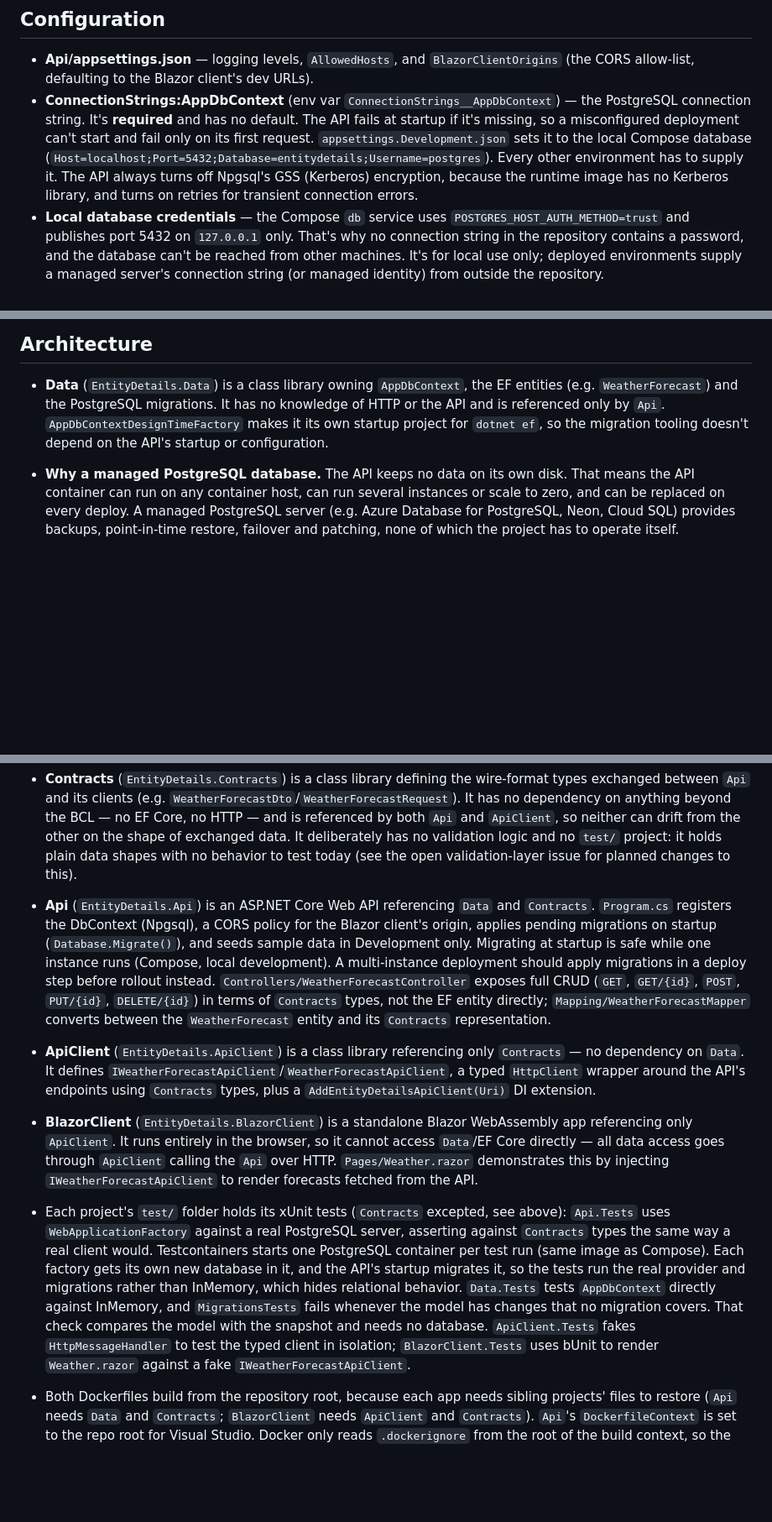
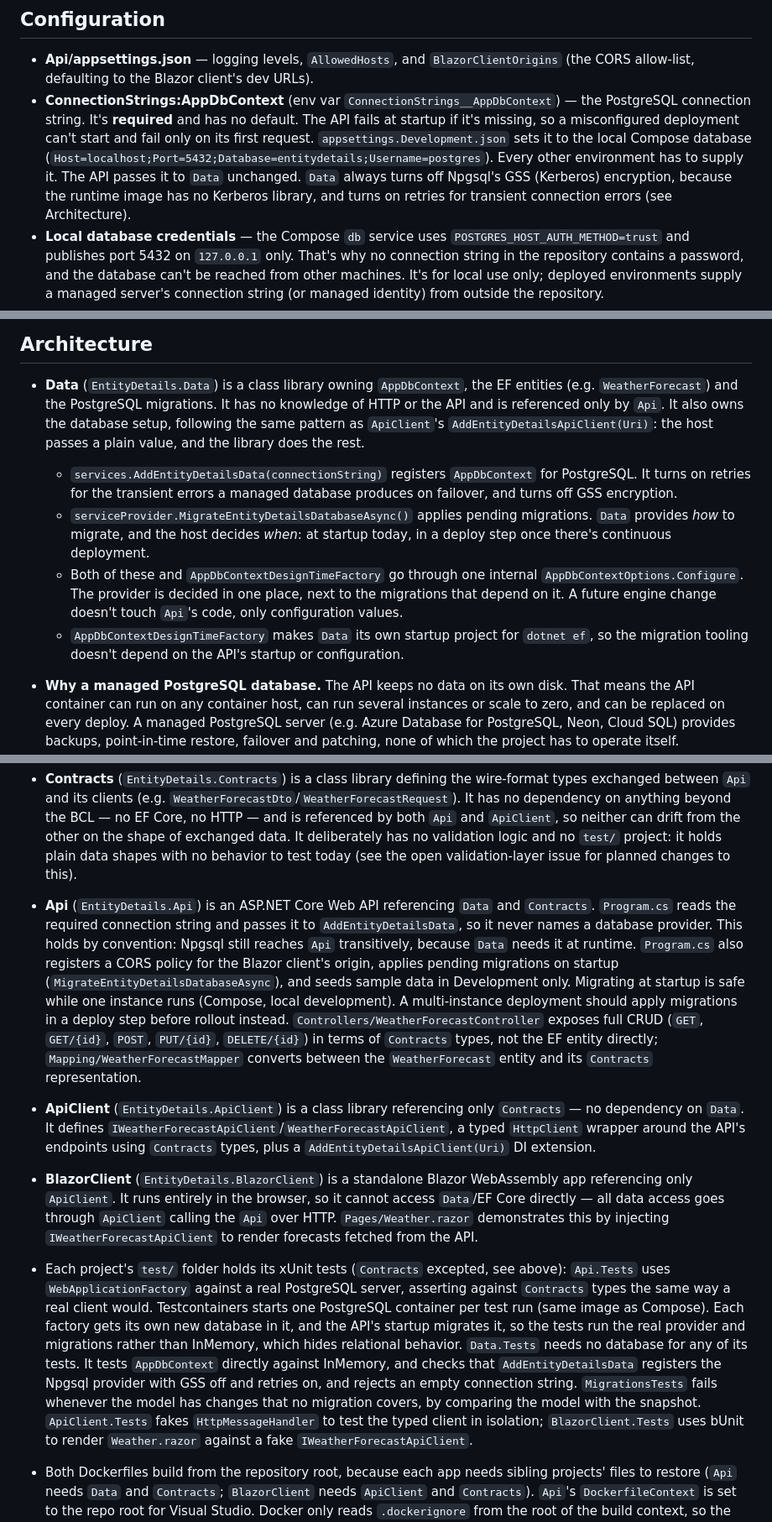
Before and after one commit to xtroach/entity-details-demo, a Markdown page: README.md, 3 parts joined by grey strips. Shown at 84% size. Rendered like a GitHub page; blank space fills up the shorter version.

Commit message:
Document the data layer's DI and migration entry points
Co-Authored-By: Claude Opus 5 <noreply@anthropic.com>

```diff
--- a/README.md
+++ b/README.md
@@ -236,9 +238,10 @@ docker build -f BlazorClient/src/EntityDetails.BlazorClient/Dockerfile -t entity
   missing, so a misconfigured deployment can't start and fail only on its
   first request. `appsettings.Development.json` sets it to the local Compose
   database (`Host=localhost;Port=5432;Database=entitydetails;Username=postgres`).
-  Every other environment has to supply it. The API always turns off
-  Npgsql's GSS (Kerberos) encryption, because the runtime image has no
-  Kerberos library, and turns on retries for transient connection errors.
+  Every other environment has to supply it. The API passes it to `Data`
+  unchanged. `Data` always turns off Npgsql's GSS (Kerberos) encryption,
+  because the runtime image has no Kerberos library, and turns on retries
+  for transient connection errors (see Architecture).
 - **Local database credentials** — the Compose `db` service uses
   `POSTGRES_HOST_AUTH_METHOD=trust` and publishes port 5432 on `127.0.0.1`
   only. That's why no connection string in the repository contains a
@@ -280,9 +283,24 @@ docker build -f BlazorClient/src/EntityDetails.BlazorClient/Dockerfile -t entity
 - **Data** (`EntityDetails.Data`) is a class library owning `AppDbContext`,
   the EF entities (e.g. `WeatherForecast`) and the PostgreSQL migrations.
   It has no knowledge of HTTP or the API and is referenced only by `Api`.
-  `AppDbContextDesignTimeFactory` makes it its own startup project for
-  `dotnet ef`, so the migration tooling doesn't depend on the API's startup
-  or configuration.
+  It also owns the database setup, following the same pattern as
+  `ApiClient`'s `AddEntityDetailsApiClient(Uri)`: the host passes a plain
+  value, and the library does the rest.
+  - `services.AddEntityDetailsData(connectionString)` registers
+    `AppDbContext` for PostgreSQL. It turns on retries for the transient
+    errors a managed database produces on failover, and turns off GSS
+    encryption.
+  - `serviceProvider.MigrateEntityDetailsDatabaseAsync()` applies pending
+    migrations. `Data` provides *how* to migrate, and the host decides
+    *when*: at startup today, in a deploy step once there's continuous
+    deployment.
+  - Both of these and `AppDbContextDesignTimeFactory` go through one
+    internal `AppDbContextOptions.Configure`. The provider is decided in one
+    place, next to the migrations that depend on it. A future engine change
+    doesn't touch `Api`'s code, only configuration values.
+  - `AppDbContextDesignTimeFactory` makes `Data` its own startup project for
+    `dotnet ef`, so the migration tooling doesn't depend on the API's startup
+    or configuration.
 - **Why a managed PostgreSQL database.** The API keeps no data on its own
   disk. That means the API container can run on any container host, can run
   several instances or scale to zero, and can be replaced on every deploy.
@@ -303,13 +321,17 @@ docker build -f BlazorClient/src/EntityDetails.BlazorClient/Dockerfile -t entity
   project: it holds plain data shapes with no behavior to test today (see
   the open validation-layer issue for planned changes to this).
 - **Api** (`EntityDetails.Api`) is an ASP.NET Core Web API referencing
-  `Data` and `Contracts`. `Program.cs` registers the DbContext (Npgsql), a
-  CORS policy for the Blazor client's origin, applies pending migrations on
-  startup (`Database.Migrate()`), and seeds sample data in Development only.
-  Migrating at startup is safe while one instance runs (Compose, local
-  development). A multi-instance deployment should apply migrations in a
-  deploy step before rollout instead.
-  `Controllers/WeatherForecastController` exposes full CRUD (`GET`, `GET/{id}`, `POST`, `PUT/{id}`, `DELETE/{id}`) in terms of
+  `Data` and `Contracts`. `Program.cs` reads the required connection
+  string and passes it to `AddEntityDetailsData`, so it never names a
+  database provider. This holds by convention: Npgsql still reaches `Api`
+  transitively, because `Data` needs it at runtime. `Program.cs` also
+  registers a CORS policy for the Blazor client's origin, applies pending
+  migrations on startup (`MigrateEntityDetailsDatabaseAsync`), and seeds
+  sample data in Development only. Migrating at startup is safe while one
+  instance runs (Compose, local development). A multi-instance deployment
+  should apply migrations in a deploy step before rollout instead.
+  `Controllers/WeatherForecastController` exposes full CRUD (`GET`,
+  `GET/{id}`, `POST`, `PUT/{id}`, `DELETE/{id}`) in terms of
   `Contracts` types, not the EF entity directly; `Mapping/WeatherForecastMapper`
   converts between the `WeatherForecast` entity and its `Contracts`
   representation.
@@ -331,10 +353,12 @@ docker build -f BlazorClient/src/EntityDetails.BlazorClient/Dockerfile -t entity
   (same image as Compose). Each factory gets its own new database in it, and
   the API's startup migrates it, so the tests run the real provider and
   migrations rather than InMemory, which hides relational behavior.
-  `Data.Tests` tests `AppDbContext` directly against InMemory, and
-  `MigrationsTests` fails whenever the model has changes that no migration
-  covers. That check compares the model with the snapshot and needs no
-  database. `ApiClient.Tests` fakes `HttpMessageHandler` to
+  `Data.Tests` needs no database for any of its tests. It tests
+  `AppDbContext` directly against InMemory, and checks that
+  `AddEntityDetailsData` registers the Npgsql provider with GSS off and
+  retries on, and rejects an empty connection string. `MigrationsTests` fails
+  whenever the model has changes that no migration covers, by comparing the
+  model with the snapshot. `ApiClient.Tests` fakes `HttpMessageHandler` to
   test the typed client in isolation; `BlazorClient.Tests` uses bUnit to
   render `Weather.razor` against a fake `IWeatherForecastApiClient`.
 - Both Dockerfiles build from the repository root, because each app needs
```
Also changed, not shown: other parts of README.md (+2 -0 lines).
